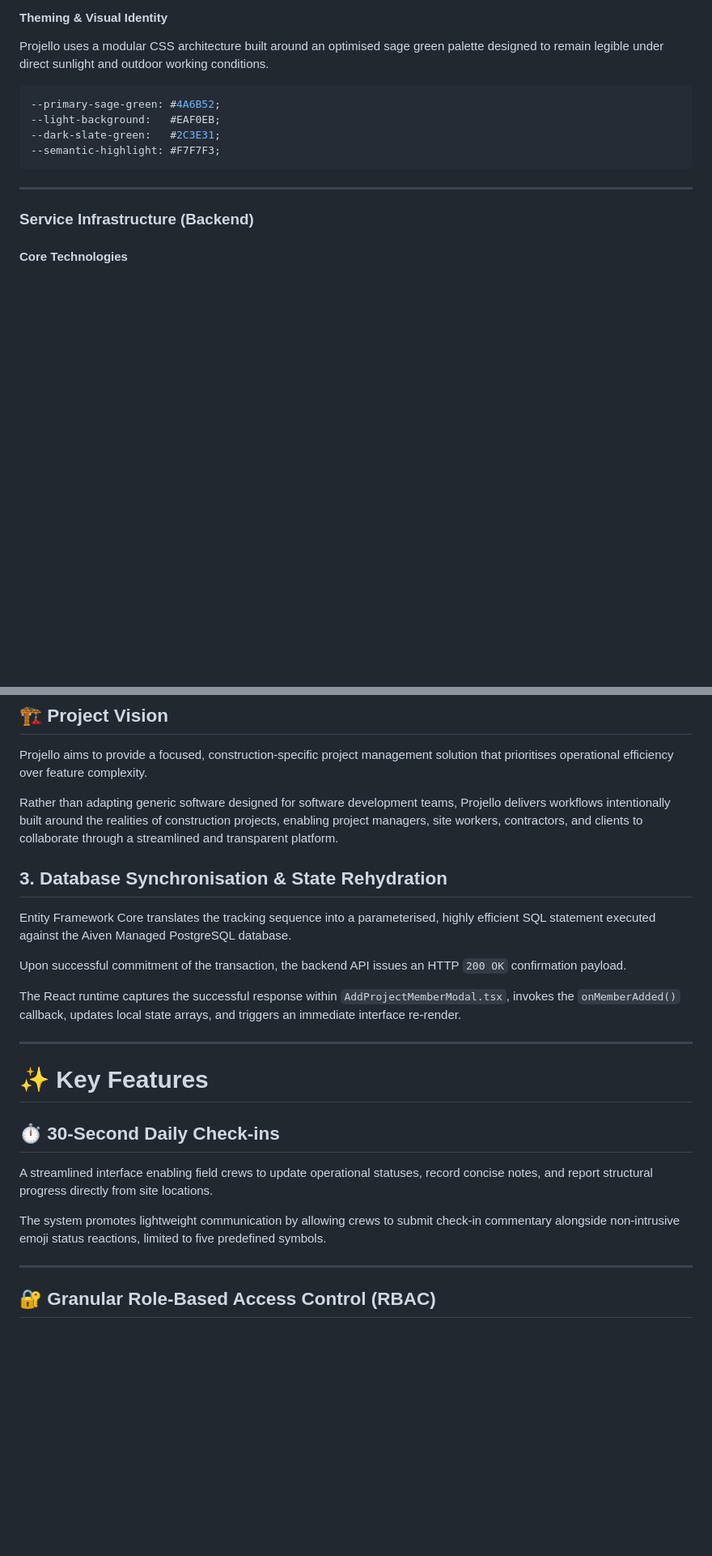
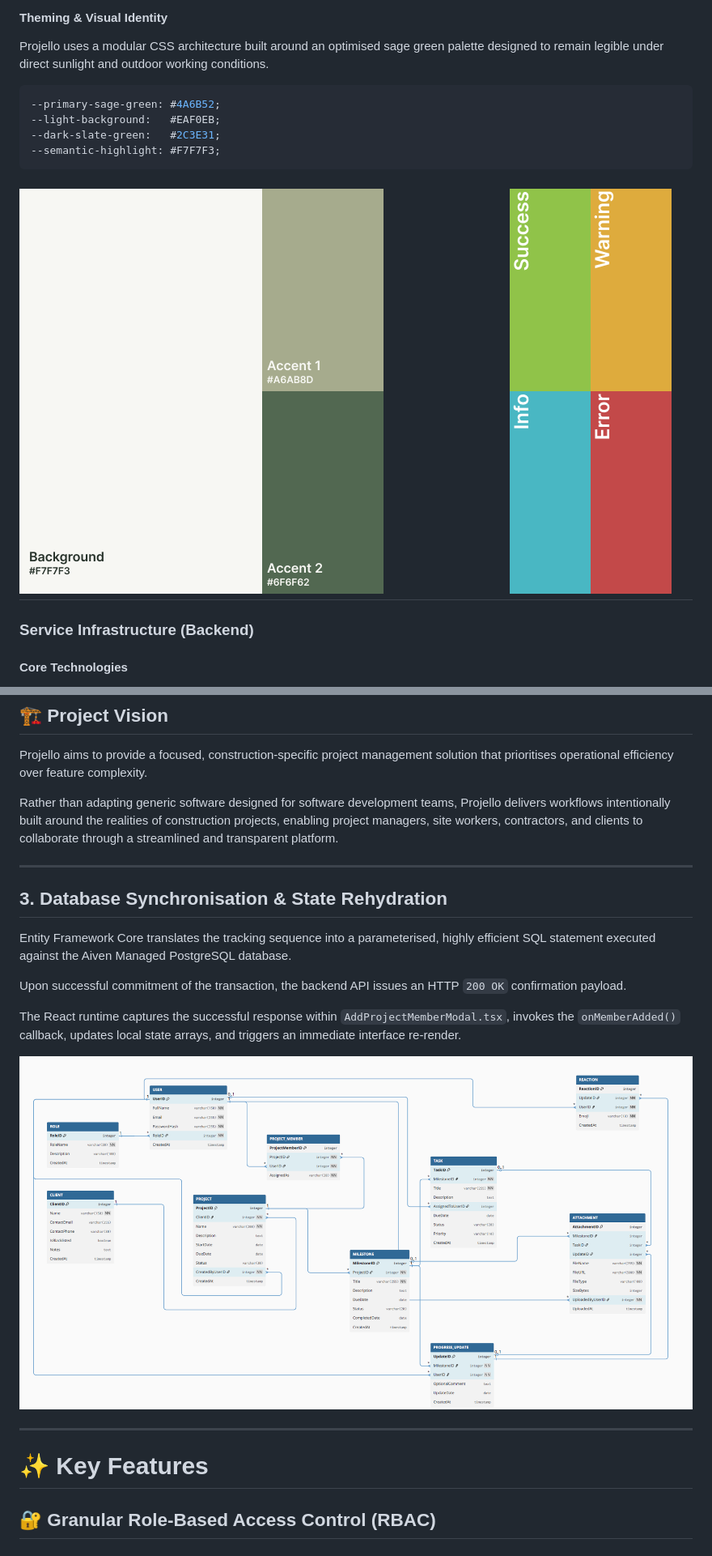
Before and after one commit to FrancoisleRouxDev/Projello-Management-System, a Markdown page: README.md, 2 parts joined by grey strips. Shown at 81% size. Rendered like a GitHub page; pictures changed too: ReadmeImages/ERD.png (added), ReadmeImages/Light Palette.png (added), ReadmeImages/Systematic colours.png (added); blank space fills up the shorter version.

````diff
--- a/README.md
+++ b/README.md
@@ -78,7 +82,8 @@ Projello uses a modular CSS architecture built around an optimised sage green pa
 --dark-slate-green:   #2C3E31;
 --semantic-highlight: #F7F7F3;
 ```
-
+![Colour Palette](ReadmeImages/Light%20Palette.png)
+![Colour Palette](ReadmeImages/Systematic%20colours.png)
 ---
 
 ### Service Infrastructure (Backend)
@@ -223,6 +228,8 @@ Projello aims to provide a focused, construction-specific project management sol
 
 Rather than adapting generic software designed for software development teams, Projello delivers workflows intentionally built around the realities of construction projects, enabling project managers, site workers, contractors, and clients to collaborate through a streamlined and transparent platform.
 
+---
+
 ## 3. Database Synchronisation & State Rehydration
 
 Entity Framework Core translates the tracking sequence into a parameterised, highly efficient SQL statement executed against the Aiven Managed PostgreSQL database.
@@ -231,17 +238,12 @@ Upon successful commitment of the transaction, the backend API issues an HTTP `2
 
 The React runtime captures the successful response within `AddProjectMemberModal.tsx`, invokes the `onMemberAdded()` callback, updates local state arrays, and triggers an immediate interface re-render.
 
+![ERD](ReadmeImages/ERD.png)
+
 ---
 
 # ✨ Key Features
 
-## ⏱️ 30-Second Daily Check-ins
-
-A streamlined interface enabling field crews to update operational statuses, record concise notes, and report structural progress directly from site locations.
-
-The system promotes lightweight communication by allowing crews to submit check-in commentary alongside non-intrusive emoji status reactions, limited to five predefined symbols.
-
----
 
 ## 🔐 Granular Role-Based Access Control (RBAC)
 
````
Also changed, not shown: other parts of README.md (+6 -12 lines), ReadmeImages/Cover.png (added).
